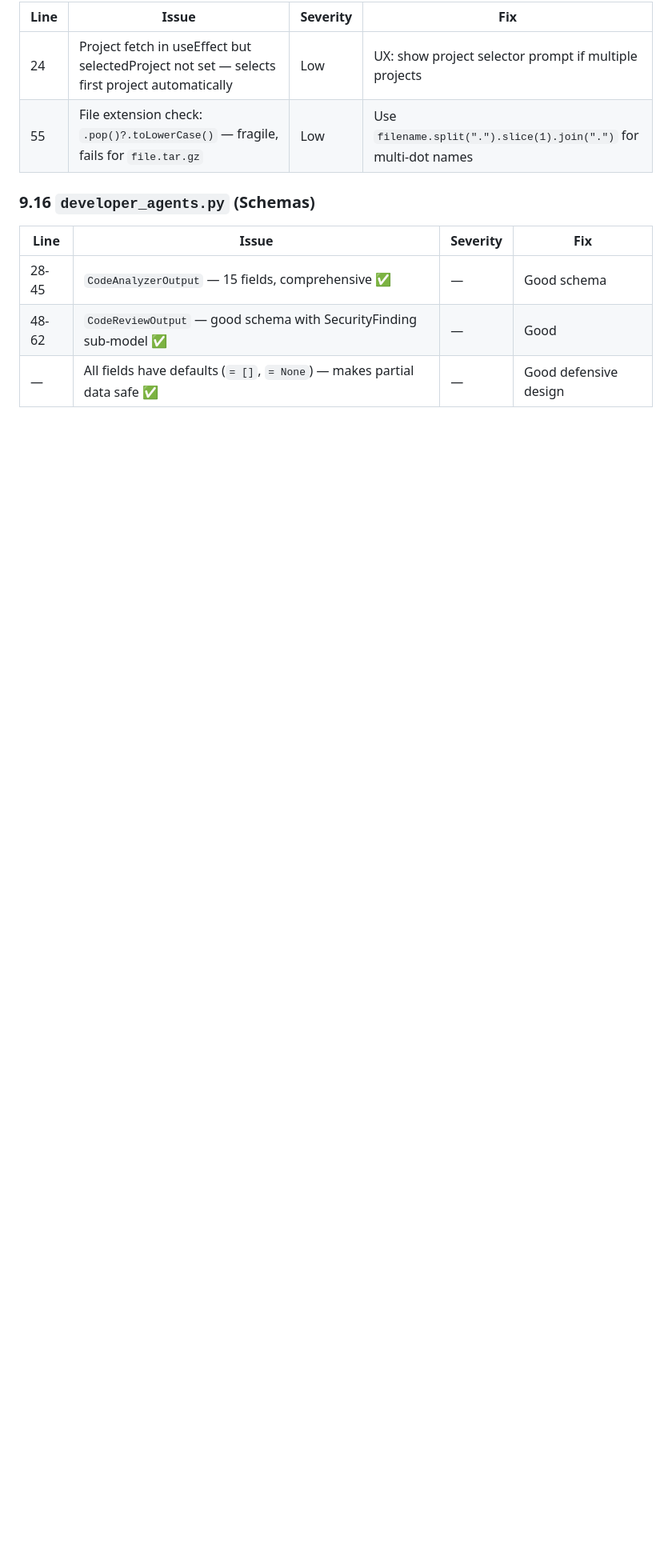
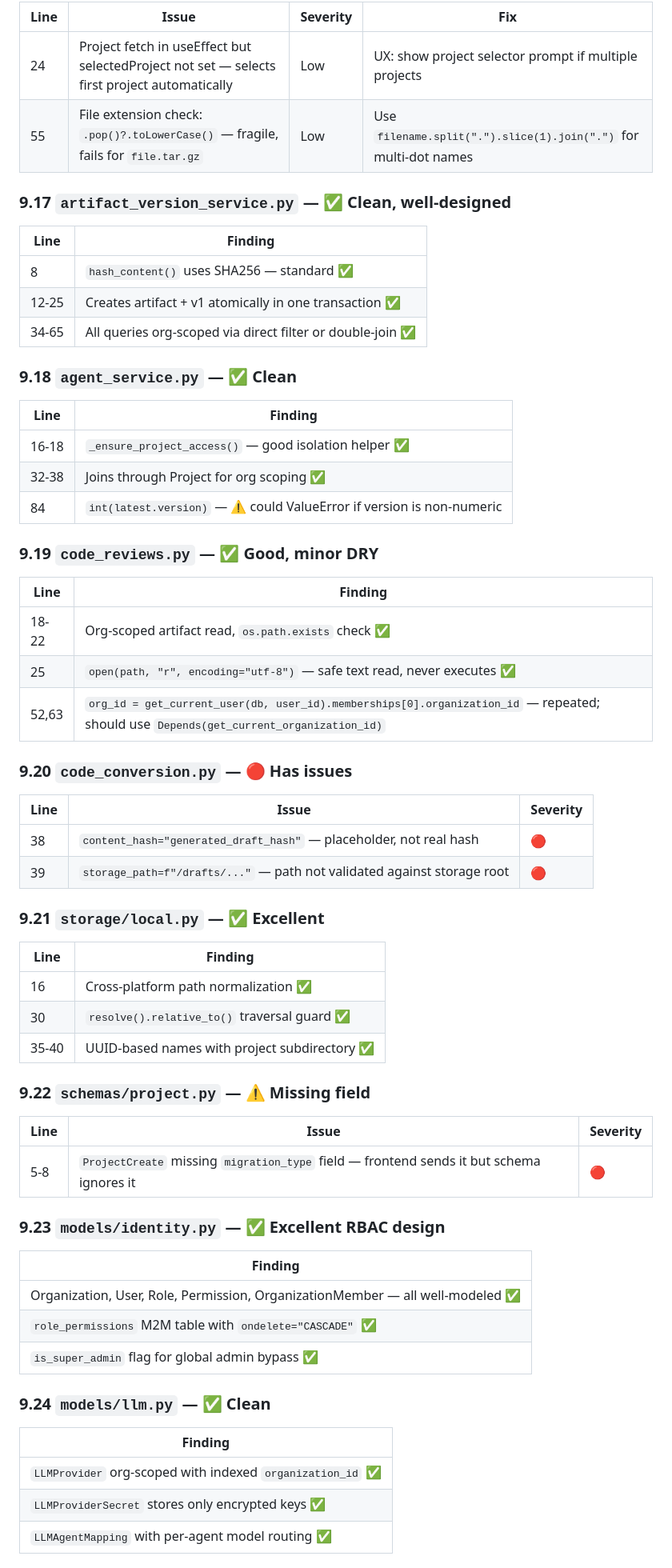
Before and after one commit to datainteg/helix-ai-migration, a Markdown page: IMPROVEMENTS.md, the part around one of its changes. Shown at 80% size. Drawn GitHub-style; blank space fills up the shorter version.

Commit message:
docs(improvements): add line-by-line findings for remaining 9 source files
Added sections 9.17-9.25 covering:
- artifact_version_service.py ✅ (clean, good atomic tx)
- agent_service.py ✅ (clean, minor int parse risk)
- code_reviews.py ✅ (good, DRY opportunity for org_id)
- code_conversion.py 🔴 (placeholder hash + unsafe path)
- storage/local.py ✅ (excellent, industry-standard)
- schemas/project.py 🔴 (missing migration_type field)
- models/identity.py ✅ (excellent RBAC)
- models/llm.py ✅ (clean)
- models/artifacts.py ✅ (comprehensive dev workspace chain)

Now 25 source files reviewed line-by-line with specific findings.

```diff
--- a/IMPROVEMENTS.md
+++ b/IMPROVEMENTS.md
@@ -605,10 +605,64 @@ Current file needs updates reflecting MVP completion:
 | 24 | Project fetch in useEffect but selectedProject not set — selects first project automatically | Low | UX: show project selector prompt if multiple projects |
 | 55 | File extension check: `.pop()?.toLowerCase()` — fragile, fails for `file.tar.gz` | Low | Use `filename.split(".").slice(1).join(".")` for multi-dot names |
 
-### 9.16 `developer_agents.py` (Schemas)
+### 9.17 `artifact_version_service.py` — ✅ Clean, well-designed
 
-| Line | Issue | Severity | Fix |
-|---|---|---|---|
-| 28-45 | `CodeAnalyzerOutput` — 15 fields, comprehensive ✅ | — | Good schema |
-| 48-62 | `CodeReviewOutput` — good schema with SecurityFinding sub-model ✅ | — | Good |
-| — | All fields have defaults (`= []`, `= None`) — makes partial data safe ✅ | — | Good defensive design |
+| Line | Finding |
+|---|---|
+| 8 | `hash_content()` uses SHA256 — standard ✅ |
+| 12-25 | Creates artifact + v1 atomically in one transaction ✅ |
+| 34-65 | All queries org-scoped via direct filter or double-join ✅ |
+
+### 9.18 `agent_service.py` — ✅ Clean
+
+| Line | Finding |
+|---|---|
+| 16-18 | `_ensure_project_access()` — good isolation helper ✅ |
+| 32-38 | Joins through Project for org scoping ✅ |
+| 84 | `int(latest.version)` — ⚠️ could ValueError if version is non-numeric |
+
+### 9.19 `code_reviews.py` — ✅ Good, minor DRY
+
+| Line | Finding |
+|---|---|
+| 18-22 | Org-scoped artifact read, `os.path.exists` check ✅ |
+| 25 | `open(path, "r", encoding="utf-8")` — safe text read, never executes ✅ |
+| 52,63 | `org_id = get_current_user(db, user_id).memberships[0].organization_id` — repeated; should use `Depends(get_current_organization_id)` |
+
+### 9.20 `code_conversion.py` — 🔴 Has issues
+
+| Line | Issue | Severity |
+|---|---|---|
+| 38 | `content_hash="generated_draft_hash"` — placeholder, not real hash | 🔴 |
+| 39 | `storage_path=f"/drafts/..."` — path not validated against storage root | 🔴 |
+
+### 9.21 `storage/local.py` — ✅ Excellent
+
+| Line | Finding |
+|---|---|
+| 16 | Cross-platform path normalization ✅ |
+| 30 | `resolve().relative_to()` traversal guard ✅ |
+| 35-40 | UUID-based names with project subdirectory ✅ |
+
+### 9.22 `schemas/project.py` — ⚠️ Missing field
+
+| Line | Issue | Severity |
+|---|---|---|
+| 5-8 | `ProjectCreate` missing `migration_type` field — frontend sends it but schema ignores it | 🔴 |
+
+### 9.23 `models/identity.py` — ✅ Excellent RBAC design
+
+| Finding |
+|---|
+| Organization, User, Role, Permission, OrganizationMember — all well-modeled ✅ |
+| `role_permissions` M2M table with `ondelete="CASCADE"` ✅ |
+| `is_super_admin` flag for global admin bypass ✅ |
+
+### 9.24 `models/llm.py` — ✅ Clean
+
+| Finding |
+|---|
+| `LLMProvider` org-scoped with indexed `organization_id` ✅ |
+| `LLMProviderSecret` stores only encrypted keys ✅ |
+| `LLMAgentMapping` with per-agent model routing ✅ |
+
```
Also changed, not shown: other parts of IMPROVEMENTS.md (+7 -0 lines).
